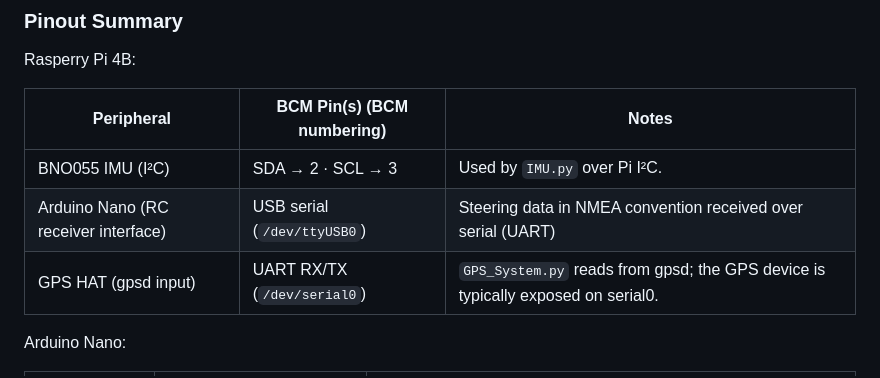
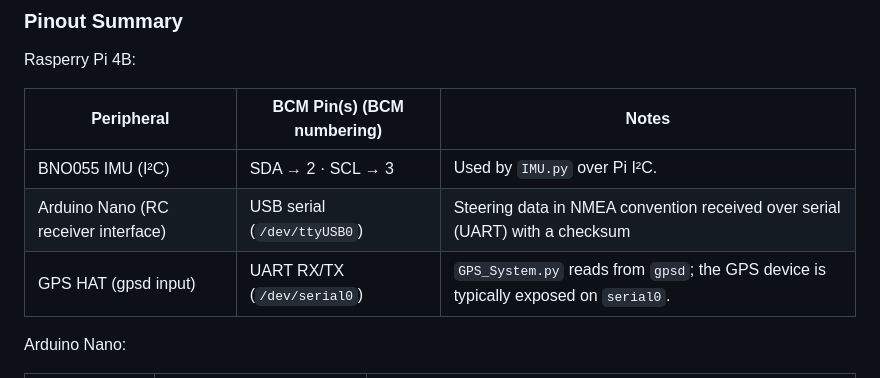
Before and after one commit to ArcKnight01/Capstone-II-Mass-Adjustable-RC-Car-Project, a Markdown page: README.md, the part around one of its changes. Drawn GitHub-style.

```diff
--- a/README.md
+++ b/README.md
@@ -40,8 +33,8 @@ Rasperry Pi 4B:
 | Peripheral | BCM Pin(s) (BCM numbering) | Notes |
 |---|---|---|
 | BNO055 IMU (I²C) | SDA → 2 · SCL → 3 | Used by `IMU.py` over Pi I²C. |
-| Arduino Nano (RC receiver interface) | USB serial (`/dev/ttyUSB0`) | Steering data in NMEA convention received over serial (UART)|
-| GPS HAT (gpsd input) | UART RX/TX (`/dev/serial0`) | `GPS_System.py` reads from gpsd; the GPS device is typically exposed on serial0. |
+| Arduino Nano (RC receiver interface) | USB serial (`/dev/ttyUSB0`) | Steering data in NMEA convention received over serial (UART) with a checksum|
+| GPS HAT (gpsd input) | UART RX/TX (`/dev/serial0`) | `GPS_System.py` reads from `gpsd`; the GPS device is typically exposed on `serial0`. |
 
 Arduino Nano:
 
```
Also changed, not shown: other parts of README.md (+4 -21 lines).
